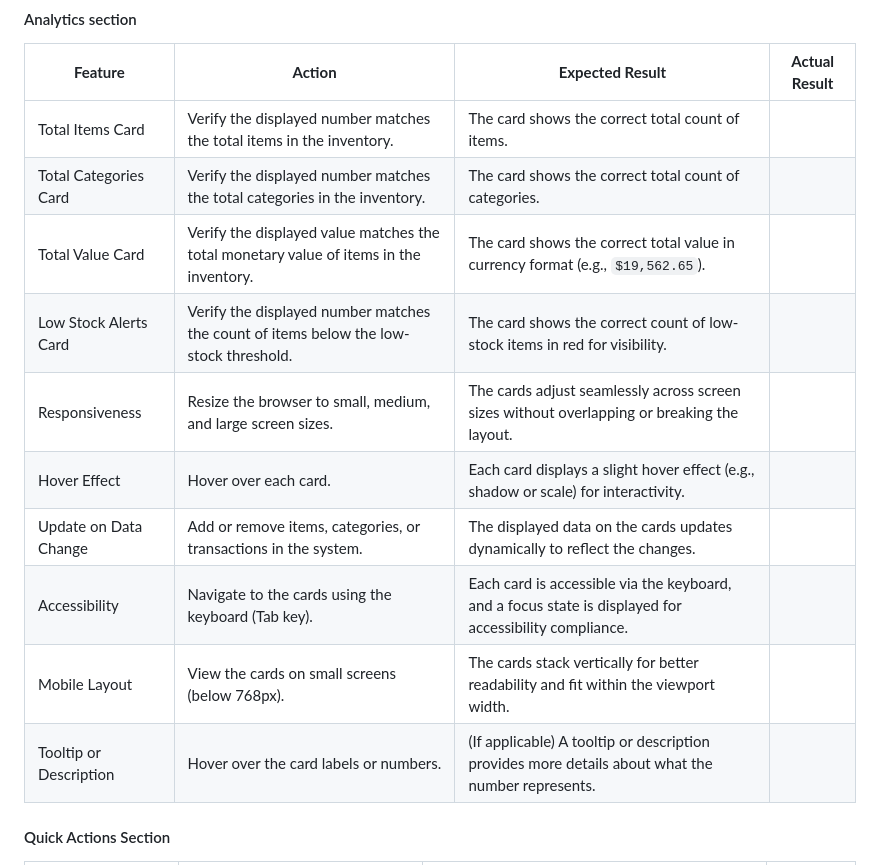
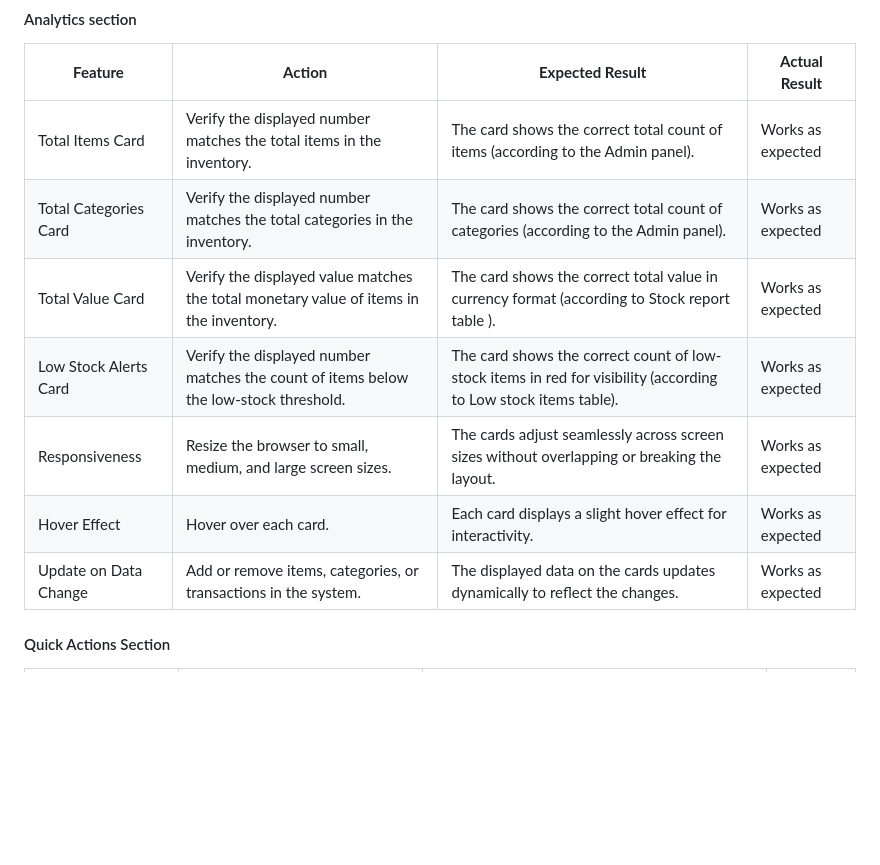
Before and after one commit to KatVolkova/inventory-management-system, a Markdown page: TESTING.md, the part around the change. Drawn GitHub-style; blank space fills up the shorter version.

Commit message:
Complete manual testing table for dashboard - analytics section

```diff
--- a/TESTING.md
+++ b/TESTING.md
@@ -150,16 +150,14 @@ Return to the [Inventory Management System README.md](README.md).
 
 | **Feature**                | **Action**                                                                                     | **Expected Result**                                                                                     | **Actual Result** |
 |----------------------------|-----------------------------------------------------------------------------------------------|---------------------------------------------------------------------------------------------------------|-------------------|
-| Total Items Card           | Verify the displayed number matches the total items in the inventory.                         | The card shows the correct total count of items.                                                        |                   |
-| Total Categories Card      | Verify the displayed number matches the total categories in the inventory.                    | The card shows the correct total count of categories.                                                   |                   |
-| Total Value Card           | Verify the displayed value matches the total monetary value of items in the inventory.        | The card shows the correct total value in currency format (e.g., `$19,562.65`).                         |                   |
-| Low Stock Alerts Card      | Verify the displayed number matches the count of items below the low-stock threshold.         | The card shows the correct count of low-stock items in red for visibility.                              |                   |
-| Responsiveness             | Resize the browser to small, medium, and large screen sizes.                                  | The cards adjust seamlessly across screen sizes without overlapping or breaking the layout.             |                   |
-| Hover Effect               | Hover over each card.                                                                         | Each card displays a slight hover effect (e.g., shadow or scale) for interactivity.                     |                   |
-| Update on Data Change      | Add or remove items, categories, or transactions in the system.                               | The displayed data on the cards updates dynamically to reflect the changes.                             |                   |
-| Accessibility              | Navigate to the cards using the keyboard (Tab key).                                          | Each card is accessible via the keyboard, and a focus state is displayed for accessibility compliance.  |                   |
-| Mobile Layout              | View the cards on small screens (below 768px).                                                | The cards stack vertically for better readability and fit within the viewport width.                    |                   |
-| Tooltip or Description     | Hover over the card labels or numbers.                                                        | (If applicable) A tooltip or description provides more details about what the number represents.         |                   |
+| Total Items Card           | Verify the displayed number matches the total items in the inventory.                         | The card shows the correct total count of items (according to the Admin panel).                                                        | Works as expected                  |
+| Total Categories Card      | Verify the displayed number matches the total categories in the inventory.                    | The card shows the correct total count of categories (according to the Admin panel).                                                      | Works as expected                  |
+| Total Value Card           | Verify the displayed value matches the total monetary value of items in the inventory.        | The card shows the correct total value in currency format (according to Stock report table ).                         |Works as expected                   |
+| Low Stock Alerts Card      | Verify the displayed number matches the count of items below the low-stock threshold.         | The card shows the correct count of low-stock items in red for visibility (according to Low stock items table).                              |Works as expected                   |
+| Responsiveness             | Resize the browser to small, medium, and large screen sizes.                                  | The cards adjust seamlessly across screen sizes without overlapping or breaking the layout.             |Works as expected                   |
+| Hover Effect               | Hover over each card.                                                                         | Each card displays a slight hover effect for interactivity.                     | Works as expected                   |
+| Update on Data Change      | Add or remove items, categories, or transactions in the system.                               | The displayed data on the cards updates dynamically to reflect the changes.                             | Works as expected                  |
+
 
 
 #### Quick Actions Section
```
